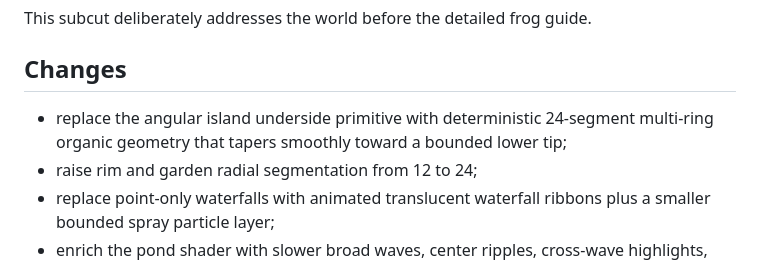
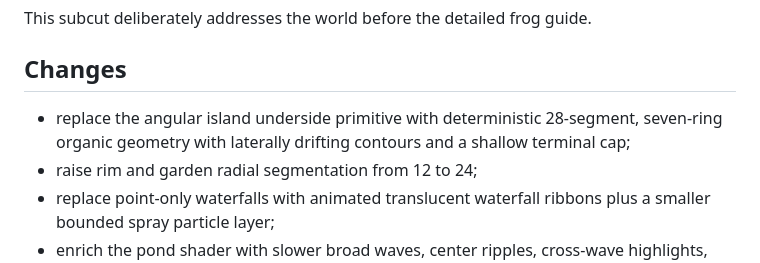
Before and after one commit to ToadAid/toadaid-app, a Markdown page: docs/stage-b2-p4b-p1-organic-world-refinement.md, the part around the change. GitHub-like rendering.

Commit message:
docs(stageb): align P4B geometry evidence

```diff
--- a/docs/stage-b2-p4b-p1-organic-world-refinement.md
+++ b/docs/stage-b2-p4b-p1-organic-world-refinement.md
@@ -28,8 +28,9 @@ This subcut deliberately addresses the world before the detailed frog guide.
 
 ## Changes
 
-- replace the angular island underside primitive with deterministic 24-segment
-  multi-ring organic geometry that tapers smoothly toward a bounded lower tip;
+- replace the angular island underside primitive with deterministic 28-segment,
+  seven-ring organic geometry with laterally drifting contours and a shallow
+  terminal cap;
 - raise rim and garden radial segmentation from 12 to 24;
 - replace point-only waterfalls with animated translucent waterfall ribbons plus
   a smaller bounded spray particle layer;
```
